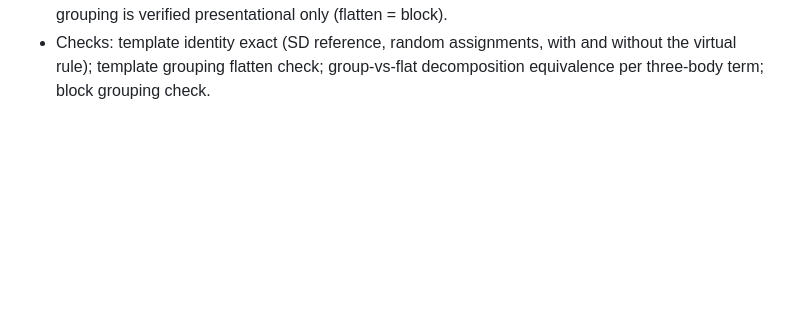
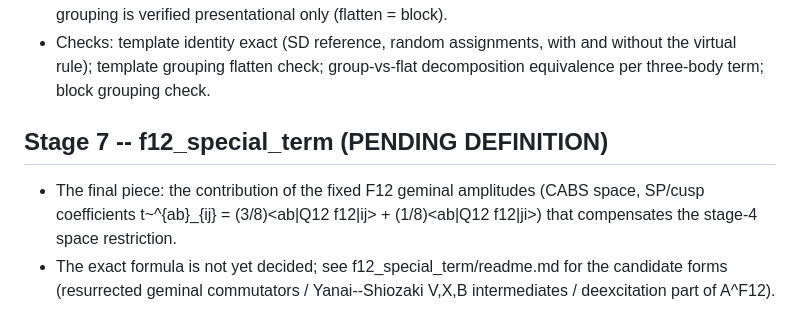
Before and after one commit to shiyuDong-bnu/ct_derivation, a Markdown page: RULES.md, the part around the change. Rendered like a GitHub page; blank space fills up the shorter version.

```diff
--- a/RULES.md
+++ b/RULES.md
@@ -131,3 +131,12 @@ information enters.
   and without the virtual rule); template grouping flatten check;
   group-vs-flat decomposition equivalence per three-body term; block
   grouping check.
+
+## Stage 7 -- f12_special_term (PENDING DEFINITION)
+
+- The final piece: the contribution of the fixed F12 geminal amplitudes
+  (CABS space, SP/cusp coefficients t~^{ab}_{ij} = (3/8)<ab|Q12 f12|ij> +
+  (1/8)<ab|Q12 f12|ji>) that compensates the stage-4 space restriction.
+- The exact formula is not yet decided; see f12_special_term/readme.md
+  for the candidate forms (resurrected geminal commutators /
+  Yanai--Shiozaki V,X,B intermediates / deexcitation part of A^F12).
```
Also changed, not shown: README.md (+5 -0 lines), f12_special_term/readme.md (added, +37 -0 lines).
